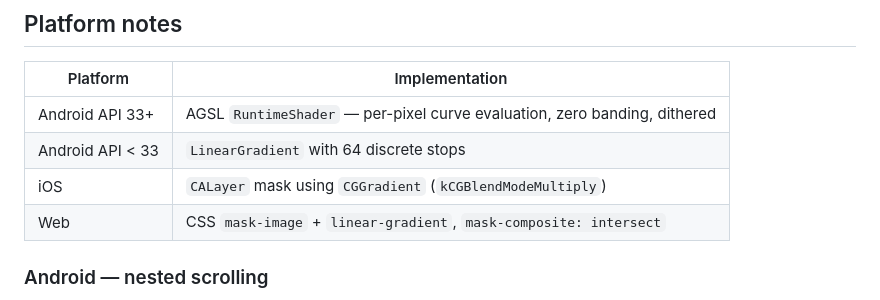
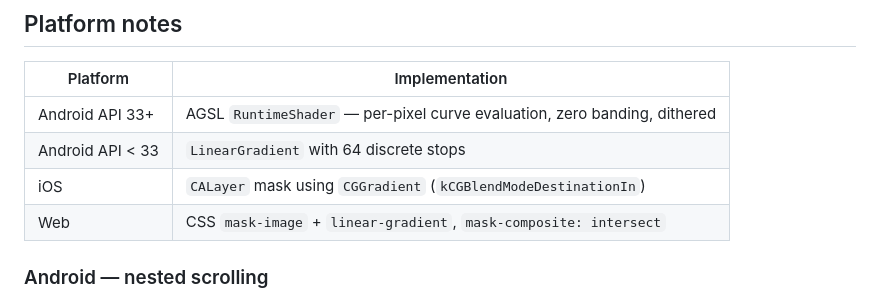
Before and after one commit to AmatoGiulio/react-native-edge-fade, a Markdown page: README.md, the part around the change. Drawn GitHub-style.

```diff
--- a/README.md
+++ b/README.md
@@ -249,7 +249,7 @@ Explicit alpha array from inner edge (`1.0`) to outer edge (`0.0`):
 | ----------------- | --------------------------------------------------------------------------- |
 | Android API 33+   | AGSL `RuntimeShader` — per-pixel curve evaluation, zero banding, dithered   |
 | Android API < 33  | `LinearGradient` with 64 discrete stops                                     |
-| iOS               | `CALayer` mask using `CGGradient` (`kCGBlendModeMultiply`)                  |
+| iOS               | `CALayer` mask using `CGGradient` (`kCGBlendModeDestinationIn`)             |
 | Web               | CSS `mask-image` + `linear-gradient`, `mask-composite: intersect`           |
 
 ### Android — nested scrolling
```
Also changed, not shown: CHECKLIST.md (+12 -6 lines).
